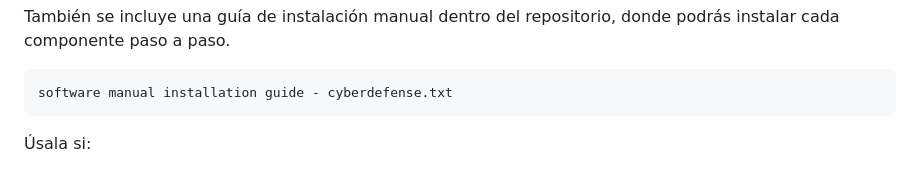
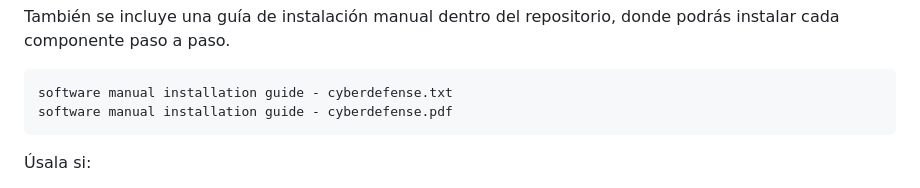
Before and after one commit to osmuburgms/cyberdefense, a Markdown page: README.md, the part around the change. Rendered like a GitHub page.

````diff
--- a/README.md
+++ b/README.md
@@ -36,6 +36,7 @@ El proyecto incluye un script que instala **todo el entorno necesario**:
 También se incluye una guía de instalación manual dentro del repositorio, donde podrás instalar cada componente paso a paso.
 ```bash
 software manual installation guide - cyberdefense.txt
+software manual installation guide - cyberdefense.pdf
 ```
 
 Úsala si:
````
